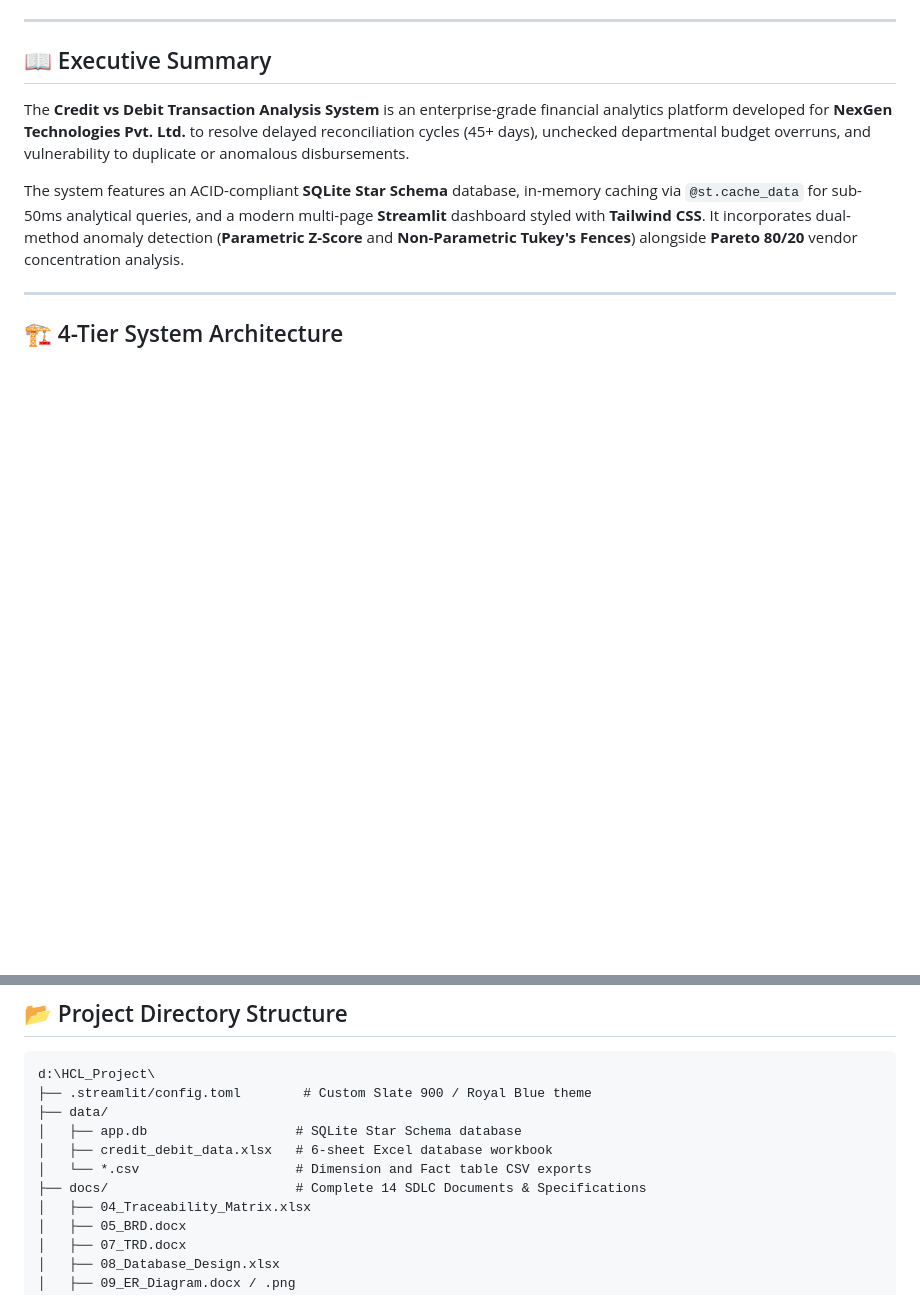
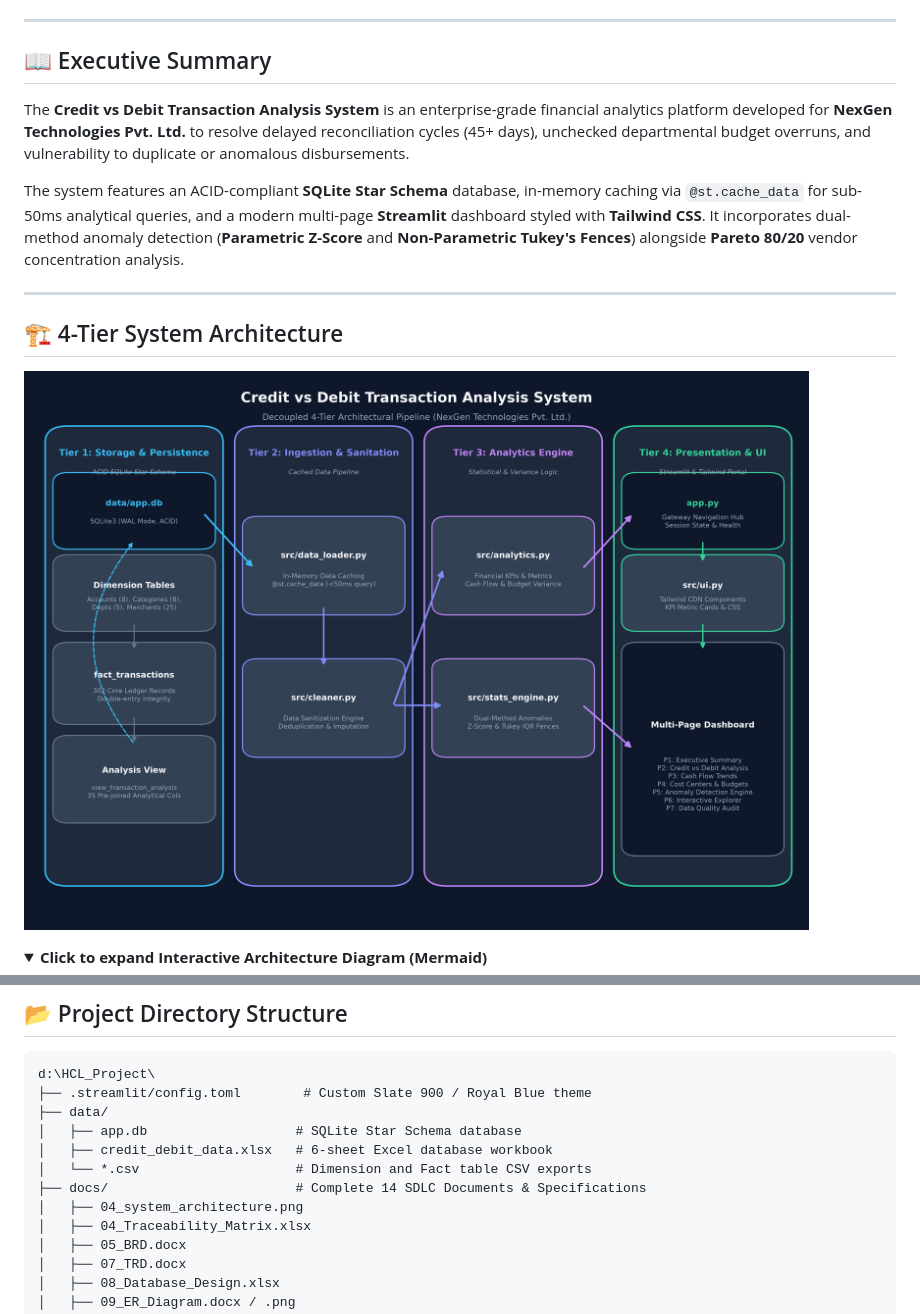
Before and after one commit to Kaif-Specs/HCL-Training_Project, a Markdown page: README.md, 2 parts joined by grey strips. Drawn GitHub-style; pictures changed too: docs/04_system_architecture.png (added); blank space fills up the shorter version.

Commit message:
FIX: Resolve GitHub Mermaid display error in 4-Tier Architecture diagram

````diff
--- a/README.md
+++ b/README.md
@@ -30,5 +30,10 @@ The system features an ACID-compliant **SQLite Star Schema** database, in-memory
 
 ## 🏗️ 4-Tier System Architecture
 
+![4-Tier System Architecture](docs/04_system_architecture.png)
+
+<details open>
+<summary><b>Click to expand Interactive Architecture Diagram (Mermaid)</b></summary>
+
 ```mermaid
 flowchart TD
@@ -143,6 +172,7 @@ d:\HCL_Project\
 │   ├── credit_debit_data.xlsx   # 6-sheet Excel database workbook
 │   └── *.csv                    # Dimension and Fact table CSV exports
 ├── docs/                        # Complete 14 SDLC Documents & Specifications
+│   ├── 04_system_architecture.png
 │   ├── 04_Traceability_Matrix.xlsx
 │   ├── 05_BRD.docx
 │   ├── 07_TRD.docx
````
Also changed, not shown: other parts of README.md (+46 -22 lines).
